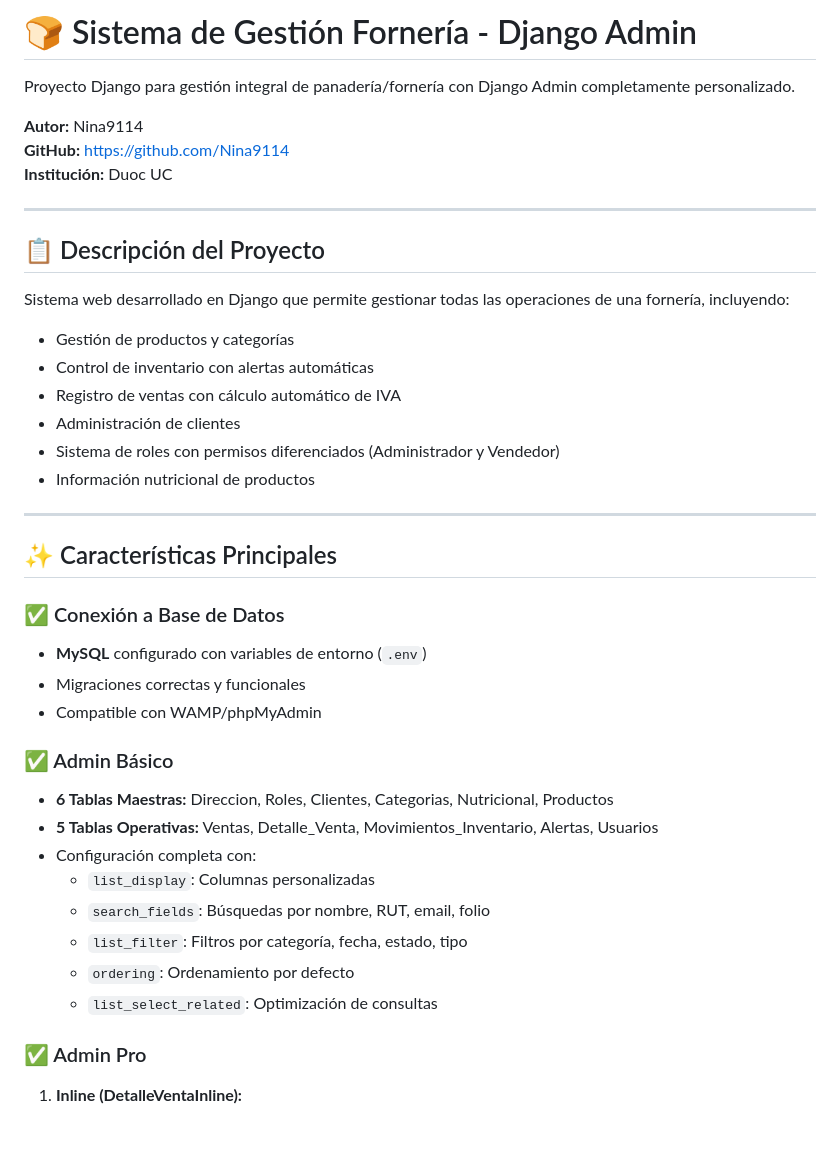
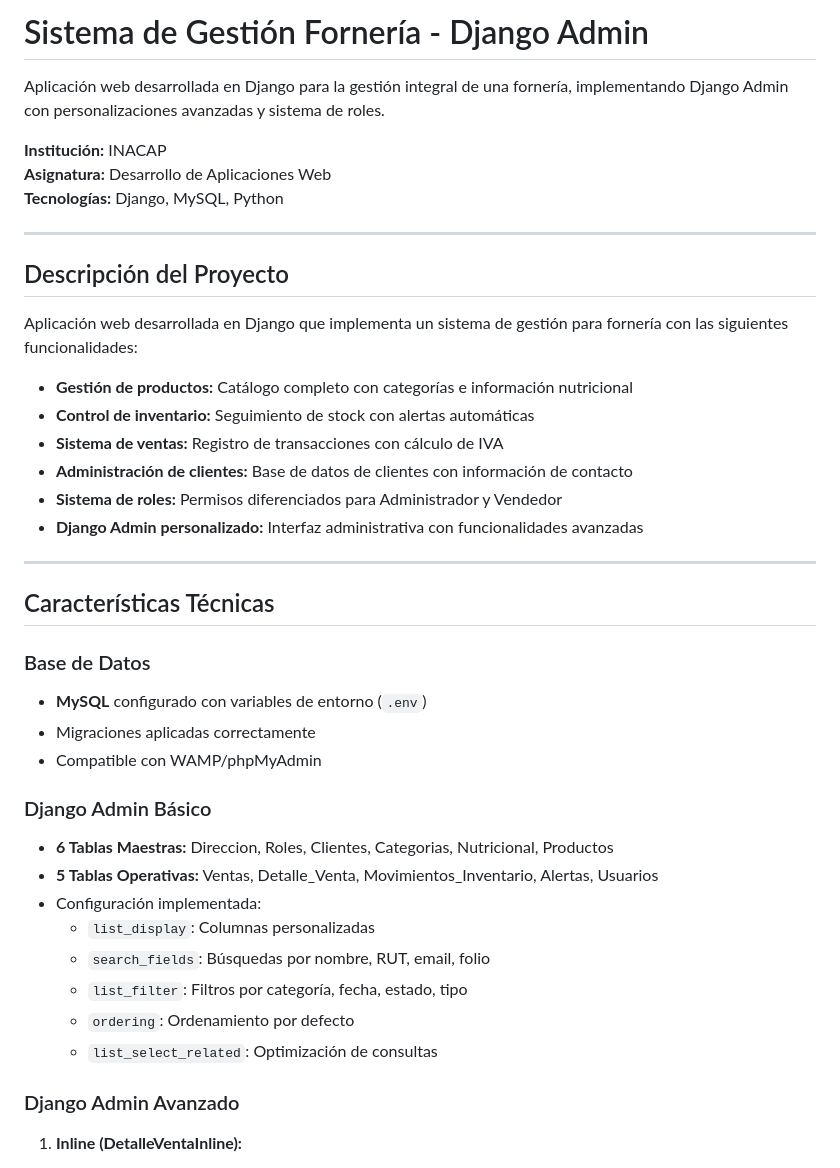
Before and after one commit to Nina9114/forneria_eva_sumativa3, a Markdown page: README.md, the part around one of its changes. GitHub-like rendering; blank space fills up the shorter version.

```diff
--- a/README.md
+++ b/README.md
@@ -1,43 +1,44 @@
-# 🍞 Sistema de Gestión Fornería - Django Admin
+# Sistema de Gestión Fornería - Django Admin
 
-Proyecto Django para gestión integral de panadería/fornería con Django Admin completamente personalizado.
+Aplicación web desarrollada en Django para la gestión integral de una fornería, implementando Django Admin con personalizaciones avanzadas y sistema de roles.
 
-**Autor:** Nina9114
-**GitHub:** https://github.com/Nina9114
-**Institución:** Duoc UC
+**Institución:** INACAP
+**Asignatura:** Desarrollo de Aplicaciones Web
+**Tecnologías:** Django, MySQL, Python
 
 ---
 
-## 📋 Descripción del Proyecto
+## Descripción del Proyecto
 
-Sistema web desarrollado en Django que permite gestionar todas las operaciones de una fornería, incluyendo:
-- Gestión de productos y categorías
-- Control de inventario con alertas automáticas
-- Registro de ventas con cálculo automático de IVA
-- Administración de clientes
-- Sistema de roles con permisos diferenciados (Administrador y Vendedor)
-- Información nutricional de productos
+Aplicación web desarrollada en Django que implementa un sistema de gestión para fornería con las siguientes funcionalidades:
+
+- **Gestión de productos:** Catálogo completo con categorías e información nutricional
+- **Control de inventario:** Seguimiento de stock con alertas automáticas
+- **Sistema de ventas:** Registro de transacciones con cálculo de IVA
+- **Administración de clientes:** Base de datos de clientes con información de contacto
+- **Sistema de roles:** Permisos diferenciados para Administrador y Vendedor
+- **Django Admin personalizado:** Interfaz administrativa con funcionalidades avanzadas
 
 ---
 
-## ✨ Características Principales
+## Características Técnicas
 
-### ✅ Conexión a Base de Datos
+### Base de Datos
 - **MySQL** configurado con variables de entorno (`.env`)
-- Migraciones correctas y funcionales
+- Migraciones aplicadas correctamente
 - Compatible con WAMP/phpMyAdmin
 
-### ✅ Admin Básico
+### Django Admin Básico
 - **6 Tablas Maestras:** Direccion, Roles, Clientes, Categorias, Nutricional, Productos
 - **5 Tablas Operativas:** Ventas, Detalle_Venta, Movimientos_Inventario, Alertas, Usuarios
-- Configuración completa con:
+- Configuración implementada:
   - `list_display`: Columnas personalizadas
   - `search_fields`: Búsquedas por nombre, RUT, email, folio
   - `list_filter`: Filtros por categoría, fecha, estado, tipo
   - `ordering`: Ordenamiento por defecto
   - `list_select_related`: Optimización de consultas
 
-### ✅ Admin Pro
+### Django Admin Avanzado
 1. **Inline (DetalleVentaInline):**
    - Permite agregar/editar items de venta directamente en el formulario de venta
    - Calcula subtotales automáticamente
```
Also changed, not shown: other parts of README.md (+24 -59 lines).
